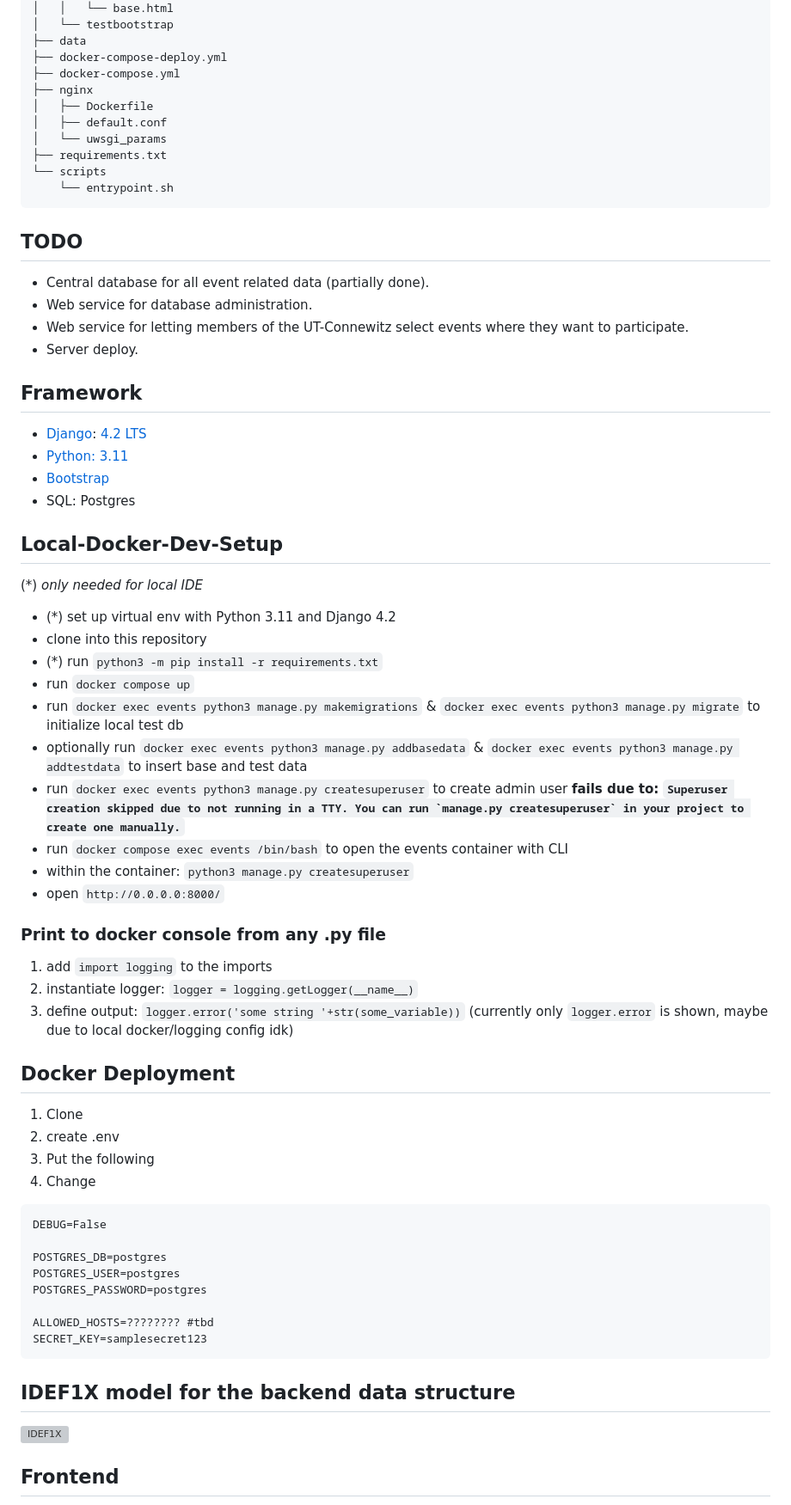
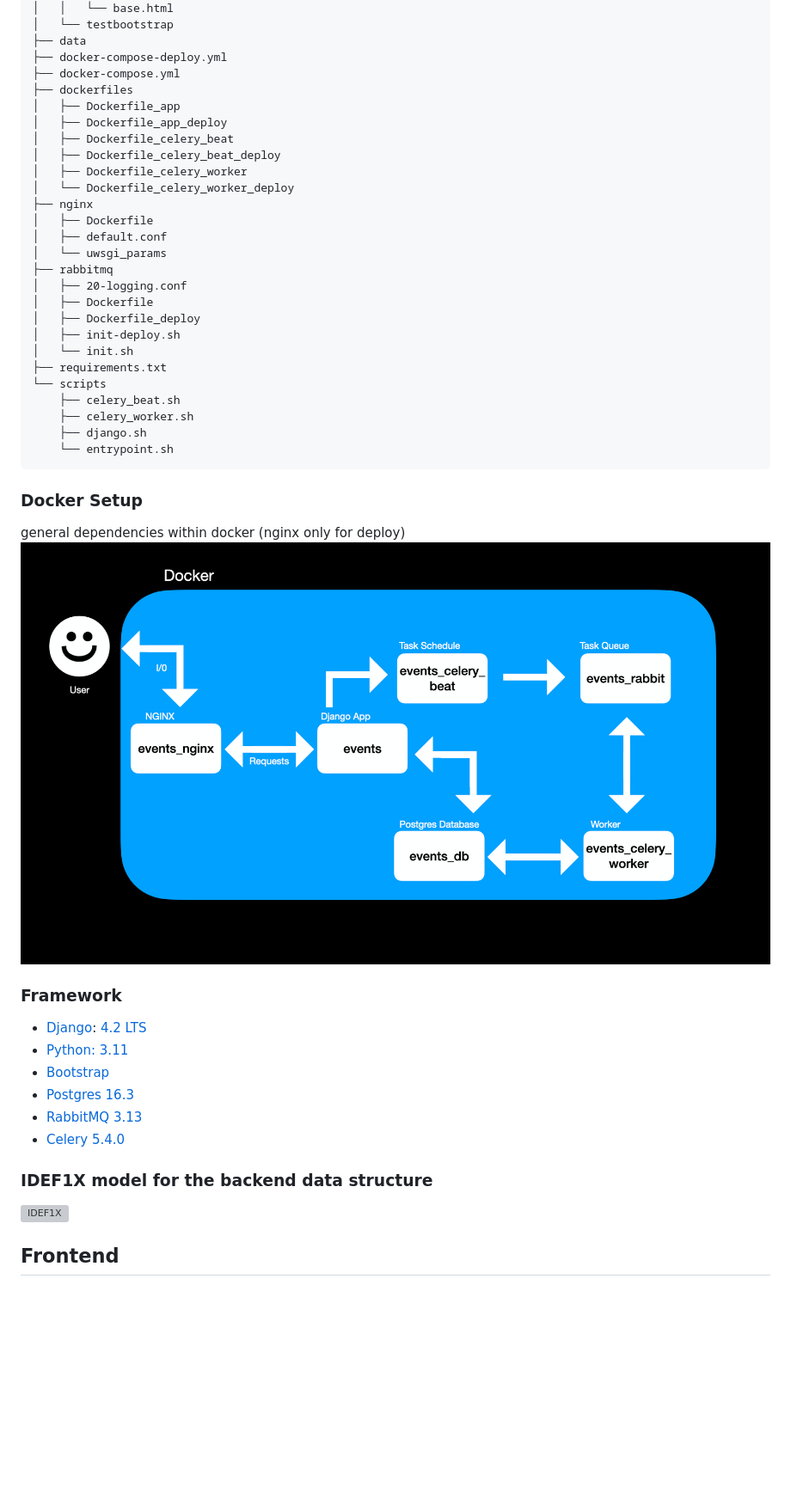
Before and after one commit to ut-connewitz/event-management, a Markdown page: README.md, the part around the change printed below. Shown: that part at 86% size. GitHub-like rendering; blank space fills up the shorter version; grey boxes are pictures that could not be loaded.

Commit message:
[#16] Update README.md

````diff
--- a/README.md
+++ b/README.md
@@ -90,69 +137,45 @@ event-management/
 ├── data
 ├── docker-compose-deploy.yml
 ├── docker-compose.yml
+├── dockerfiles
+│   ├── Dockerfile_app
+│   ├── Dockerfile_app_deploy
+│   ├── Dockerfile_celery_beat
+│   ├── Dockerfile_celery_beat_deploy
+│   ├── Dockerfile_celery_worker
+│   └── Dockerfile_celery_worker_deploy
 ├── nginx
 │   ├── Dockerfile
 │   ├── default.conf
 │   └── uwsgi_params
+├── rabbitmq
+│   ├── 20-logging.conf
+│   ├── Dockerfile
+│   ├── Dockerfile_deploy
+│   ├── init-deploy.sh
+│   └── init.sh
 ├── requirements.txt
 └── scripts
+    ├── celery_beat.sh
+    ├── celery_worker.sh
+    ├── django.sh
     └── entrypoint.sh
 ```
 
-## TODO
+### Docker Setup
+general dependencies within docker (nginx only for deploy)
+![Docker Setup](OTHER/docker-setup.png)
 
-- Central database for all event related data (partially done).
-- Web service for database administration.
-- Web service for letting members of the UT-Connewitz select events where they want to participate.
-- Server deploy.
-
-
-## Framework
+### Framework
 
 - [Django](https://docs.djangoproject.com): [4.2 LTS](https://www.djangoproject.com/download/)
 - [Python: 3.11](https://docs.djangoproject.com/en/4.2/faq/install/#faq-python-version-support)
 - [Bootstrap](https://pypi.org/project/django-bootstrap-v5/)
-- SQL: Postgres
+- [Postgres 16.3](https://hub.docker.com/_/postgres/)
+- [RabbitMQ 3.13](https://hub.docker.com/_/rabbitmq)
+- [Celery 5.4.0](https://docs.celeryq.dev/en/v5.4.0/)
 
-
-## Local-Docker-Dev-Setup
-(*) *only needed for local IDE*
-
-- (*) set up virtual env with Python 3.11 and Django 4.2
-- clone into this repository
-- (*) run `python3 -m pip install -r requirements.txt`
-- run `docker compose up`
-- run `docker exec events python3 manage.py makemigrations` & `docker exec events python3 manage.py migrate` to initialize local test db
-- optionally run `docker exec events python3 manage.py addbasedata` & `docker exec events python3 manage.py addtestdata` to insert base and test data
-- run `docker exec events python3 manage.py createsuperuser` to create admin user **fails due to: ``Superuser creation skipped due to not running in a TTY. You can run `manage.py createsuperuser` in your project to create one manually.``**
-- run `docker compose exec events /bin/bash` to open the events container with CLI
-- within the container: `python3 manage.py createsuperuser`
-- open `http://0.0.0.0:8000/`
-
-### Print to docker console from any .py file
-1. add `import logging` to the imports
-2. instantiate logger: `logger = logging.getLogger(__name__)`
-3. define output: `logger.error('some string '+str(some_variable))`
-(currently only `logger.error` is shown, maybe due to local docker/logging config idk)
-
-## Docker Deployment
-
-1. Clone
-2. create .env
-3. Put the following
-4. Change
-```dotenv
-DEBUG=False
-
-POSTGRES_DB=postgres
-POSTGRES_USER=postgres
-POSTGRES_PASSWORD=postgres
-
-ALLOWED_HOSTS=???????? #tbd
-SECRET_KEY=samplesecret123
-```
-
-## IDEF1X model for the backend data structure
+### IDEF1X model for the backend data structure
 ![IDEF1X](OTHER/db-model/IDEF1X.png)
 
 ## Frontend
````
Also changed, not shown: other parts of README.md (+63 -14 lines).
